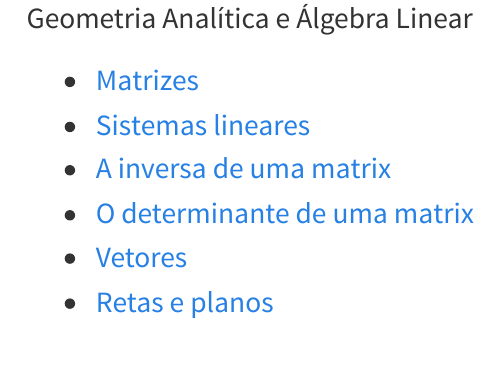
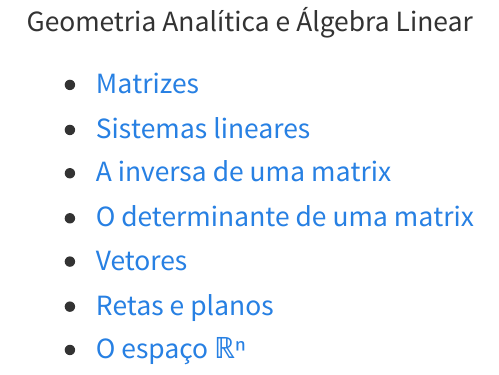
Before and after one commit to schcs/GAALUFMG, a Quarto document (index.qmd): the page in a window 1100 px wide, from its top. Rendered offline with R 4.5, knitr and Pandoc in place of Quarto, with nearby package versions.

Commit message:
added Rn

```diff
--- a/_quarto.yml
+++ b/_quarto.yml
@@ -8,6 +8,7 @@ project:
     - 04_determinant.qmd
     - 05_vetores.qmd
     - 06_retas_e_planos.qmd
+    - 07_Rn.qmd
 
 
 render-on-save: false
--- a/index.qmd
+++ b/index.qmd
@@ -13,3 +13,4 @@ Geometria Analítica e Álgebra Linear
 - [O determinante de uma matrix](04_determinant.qmd)
 - [Vetores](05_vetores.qmd)
 - [Retas e planos](06_retas_e_planos.qmd)
+- [O espaço ℝⁿ](07_Rn.qmd)
```
